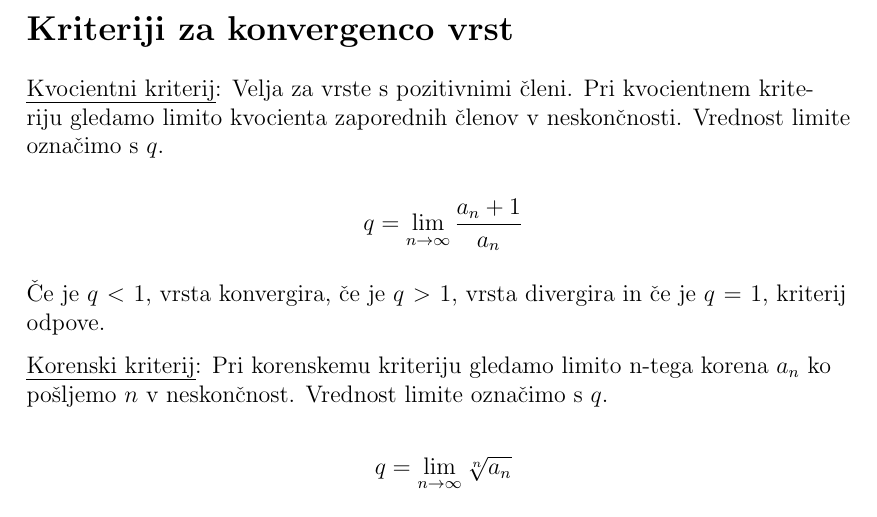
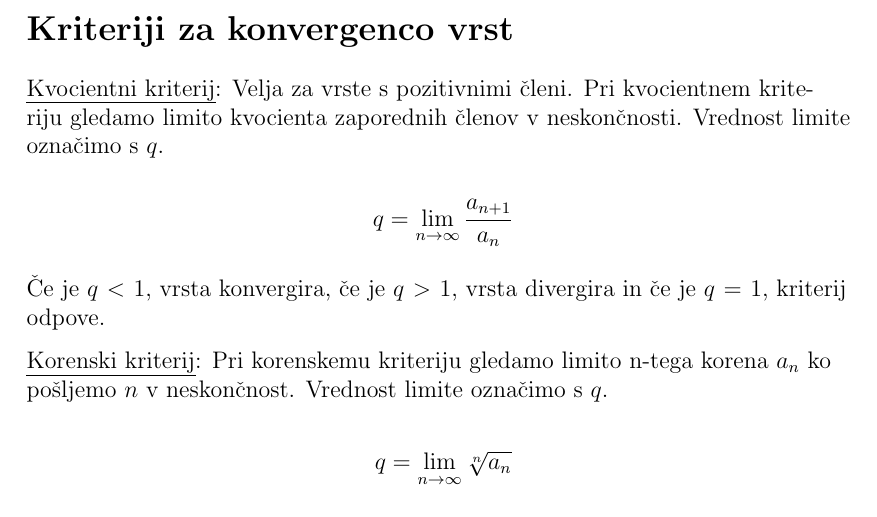
Before and after one commit to Wizard-pope/Mat-1-FE, a LaTeX document (tex/MAT 1.tex): part of page 10 of 34, cut so that both start at the same text. Compiled offline with pdfLaTeX.

Commit message:
Update MAT 1.tex

```diff
--- a/tex/MAT 1.tex
+++ b/tex/MAT 1.tex
@@ -231,7 +231,7 @@ Vrsta členov zaporedja $\frac{1}{n}$ se imenuje harmonična vrsta. Limita zapor
 \section*{Kriteriji za konvergenco vrst}
 \emph{Kvocientni kriterij}: Velja za vrste s pozitivnimi členi. Pri kvocientnem kriteriju gledamo limito kvocienta zaporednih členov v neskončnosti. Vrednost limite označimo s $q$.
 
- \[q = \lim_{n \to \infty}\frac{a_n+1}{a_n}\]
+ \[q = \lim_{n \to \infty}\frac{a_{n+1}}{a_n}\]
 
 Če je $q < 1$, vrsta konvergira, če je $q > 1$, vrsta divergira in če je $q=1$, kriterij odpove.
 
```
